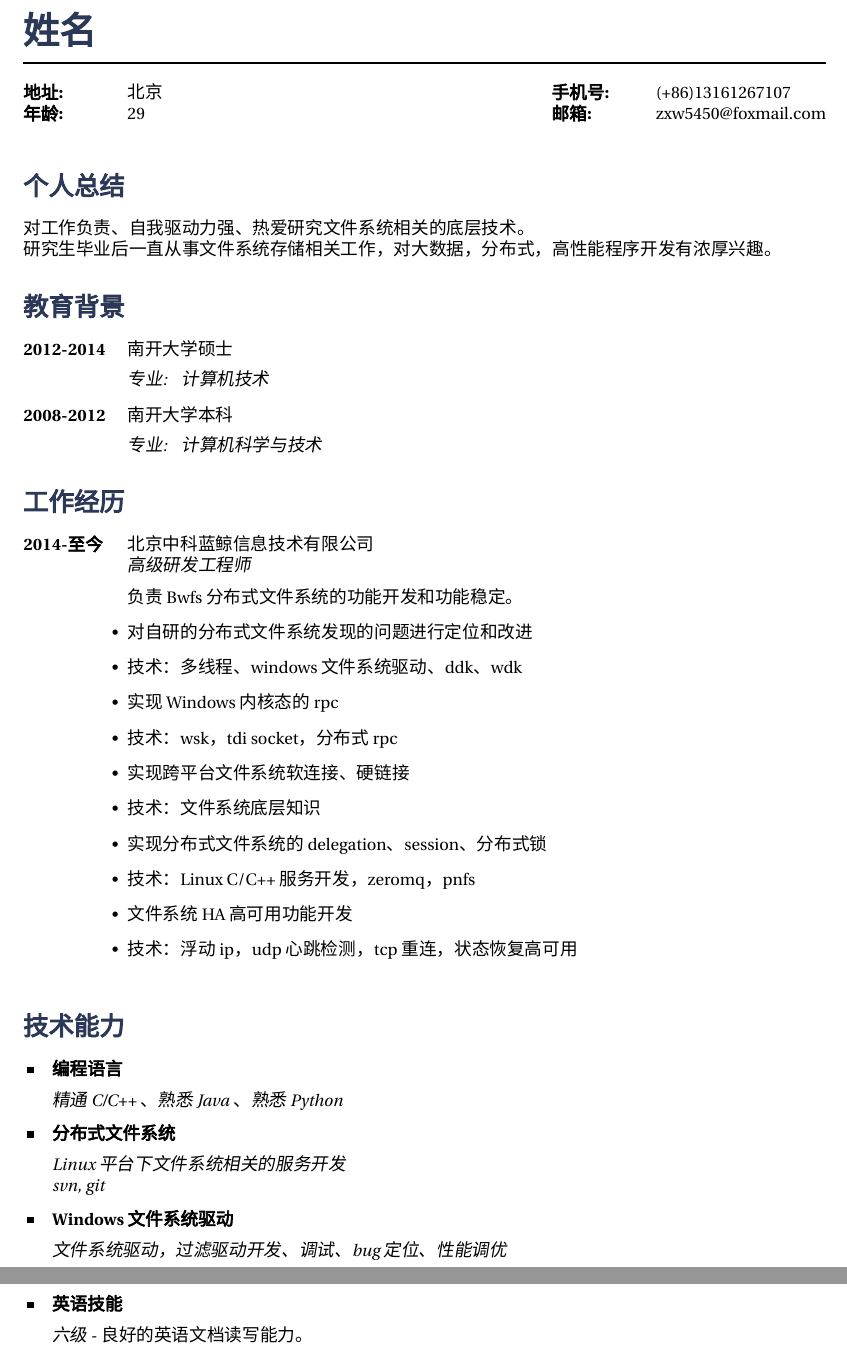
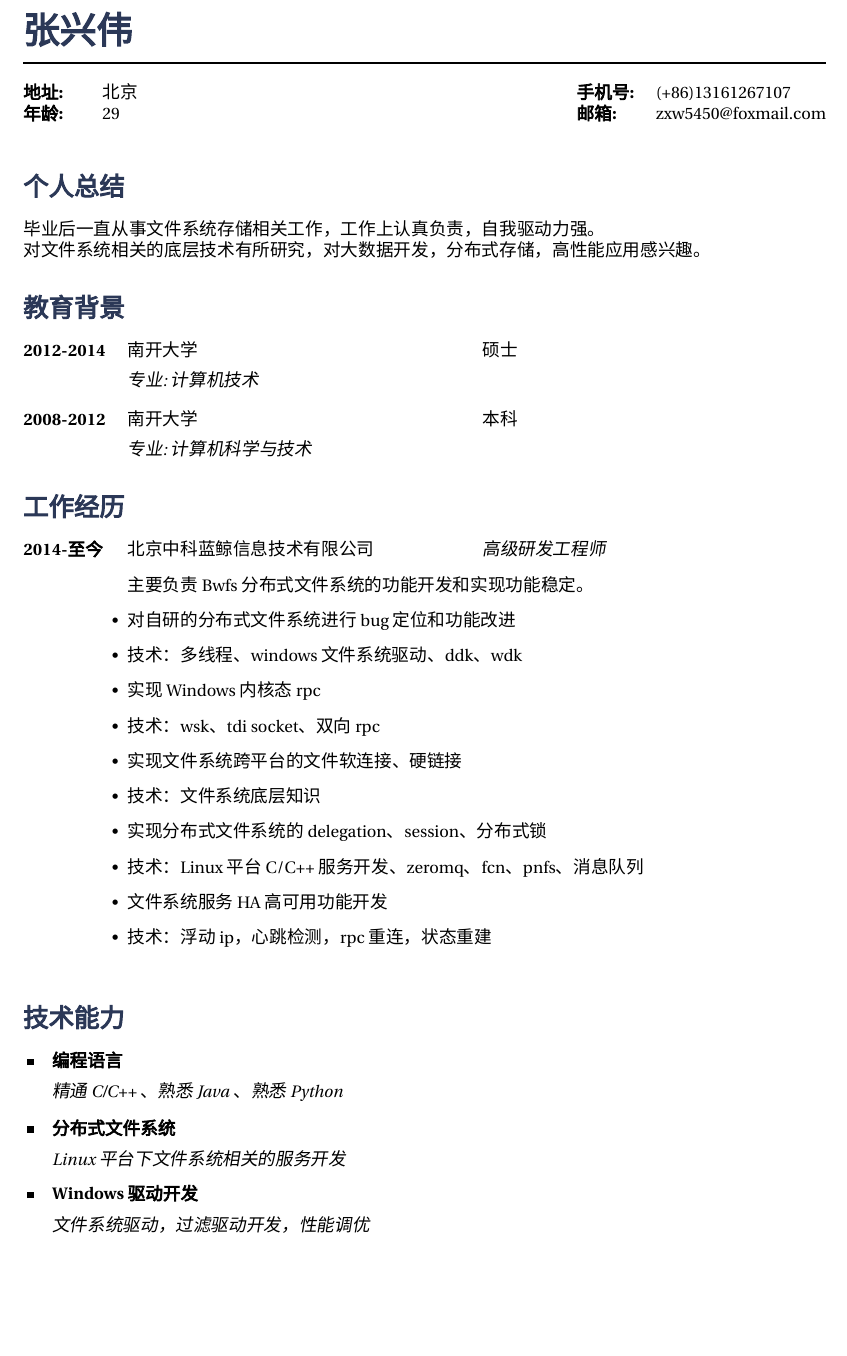
Before and after one commit to nkzxw/myresume, a LaTeX CV (cv_13.tex, which reads structure.tex): two parts of pages 1 and 2 of 2 before the commit and part of the page after it, the two joined at a grey line, cut at the place of the change, the shorter picture padded with empty space. Compiled offline with XeLaTeX; a missing font is replaced by an installed copy or a similar font.

Commit message:
格式调整

```diff
--- a/cv_13.tex
+++ b/cv_13.tex
@@ -6,34 +6,33 @@
 \input{structure.tex} % Include the file specifying document layout
 \begin{document}
 
-\title{姓名}
-\parbox{0.5\textwidth}{
+\title{张兴伟}
+\parbox{2pt}{
 \begin{tabbing}
-\hspace{2cm} \= \hspace{1cm} \= \kill % Spacing within the block
+\hspace{1.5cm} \= \hspace{4cm} \kill % Spacing within the block
 \textbf{地址:} \>北京\\
 \textbf{年龄:} \>29
-\end{tabbing}}
+\end{tabbing}
+}
 \hfill % Horizontal space between the two blocks
-\parbox{0.5\textwidth}{
+\parbox{2pt}{
 \begin{tabbing}
-\hspace{2cm} \= \hspace{1cm} \= \kill % Spacing within the block
-\textbf{手机号:} \> (+86)13161267107\\
-\textbf{邮箱:}   \> zxw5450@foxmail.com
-\end{tabbing}}
+\hspace{1.5cm} \= \hspace{4cm} \kill % Spacing within the block
+\textbf{手机号:} \>(+86)13161267107\\
+\textbf{邮箱:} \>zxw5450@foxmail.com
+\end{tabbing}
+}
 
 \section{个人总结}
-对工作负责、自我驱动力强、热爱研究文件系统相关的底层技术。\\
-研究生毕业后一直从事文件系统存储相关工作，对大数据，分布式，高性能程序开发有浓厚兴趣。
+毕业后一直从事文件系统存储相关工作，工作上认真负责，自我驱动力强。\\对文件系统相关的底层技术有所研究，对大数据开发，分布式存储，高性能应用感兴趣。
 \section{教育背景}
 \education{
-\textbf{2012-2014} \> 南开大学硕士\\[5pt]
-\>\textit{专业:}
-\>\textit{计算机技术}
+\textbf{2012-2014} \> 南开大学 \>硕士\+\\[5pt]%设置5pt换行间隔
+\textit{专业:计算机技术}
 }
 \education{
-\textbf{2008-2012} \> 南开大学本科\\[5pt]
-\>\textit{专业:}
-\>\textit{计算机科学与技术}
+\textbf{2008-2012} \> 南开大学 \>本科\+\\[5pt]%设置5pt换行间隔
+\textit{专业:计算机科学与技术}
 }
 \section{工作经历}
 %\job
@@ -48,18 +47,18 @@
 {2014-至今}
 {北京中科蓝鲸信息技术有限公司}
 {高级研发工程师}
-{负责Bwfs分布式文件系统的功能开发和功能稳定。
+{主要负责Bwfs分布式文件系统的功能开发和实现功能稳定。
 \begin{itemize-noindent}
-\item{对自研的分布式文件系统发现的问题进行定位和改进}
+\item{对自研的分布式文件系统进行bug定位和功能改进}
 \item{技术：多线程、windows文件系统驱动、ddk、wdk}
-\item{实现Windows内核态的rpc}
-\item{技术：wsk，tdi socket，分布式rpc}
-\item{实现跨平台文件系统软连接、硬链接}
+\item{实现Windows内核态rpc}
+\item{技术：wsk、tdi socket、双向rpc}
+\item{实现文件系统跨平台的文件软连接、硬链接}
 \item{技术：文件系统底层知识}
 \item{实现分布式文件系统的delegation、session、分布式锁}
-\item{技术：Linux C/C++服务开发，zeromq，pnfs}
-\item{文件系统HA高可用功能开发}
-\item{技术：浮动ip，udp心跳检测，tcp重连，状态恢复高可用}
+\item{技术：Linux平台C/C++服务开发、zeromq、fcn、pnfs、消息队列}
+\item{文件系统服务HA高可用功能开发}
+\item{技术：浮动ip，心跳检测，rpc重连，状态重建}
 \end{itemize-noindent}
 }
 \section{技术能力}
@@ -69,16 +68,10 @@
 }
 \skillgroup{分布式文件系统}
 {
-\textit{Linux平台下文件系统相关的服务开发}\\
-\textit{svn, git}
+\textit{Linux平台下文件系统相关的服务开发}
 }
-\skillgroup{Windows文件系统驱动}
+\skillgroup{Windows驱动开发}
 {
-\textit{文件系统驱动，过滤驱动开发、调试、bug定位、性能调优}
+\textit{文件系统驱动，过滤驱动开发，性能调优}
 }
-\skillgroup{英语技能}
-{
-\textit{六级} - 良好的英语文档读写能力。
-}
-
 \end{document}
--- a/structure.tex
+++ b/structure.tex
@@ -57,18 +57,17 @@ BoldFont=FZLanTingHeiS-B-GB,
 
 \newcommand{\education}[1]{
 \begin{tabbing}
-\hspace{2cm} \= \hspace{1cm} \= \kill
+\hspace{2cm} \= \hspace{7cm} \= \kill
 #1
 \end{tabbing}
 }
 
 \newcommand{\job}[4]{
 \begin{tabbing}
-\hspace{2cm} \= \kill
-\textbf{#1} \> {#2} \\
-\>\+ \textit{#3} \\
+\hspace{2cm} \= \hspace{7cm} \= \kill
+\textbf{#1} \> {#2} \>\textit{#3}\+\\[8pt]
 \begin{minipage}{\smallertextwidth}
-\vspace{2mm}
+%\vspace{2mm}
 #4
 \end{minipage}
 \end{tabbing}
```
